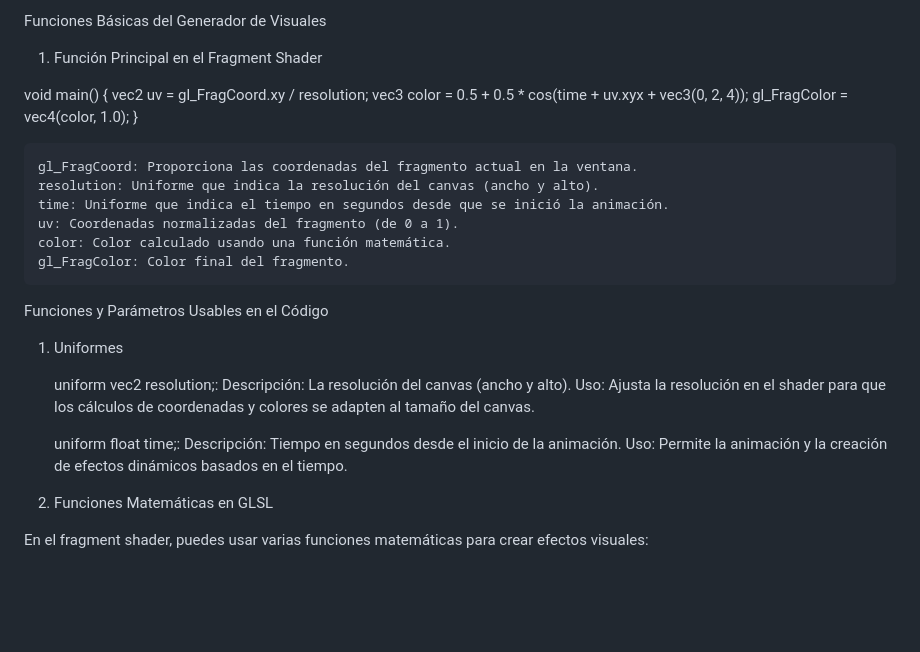
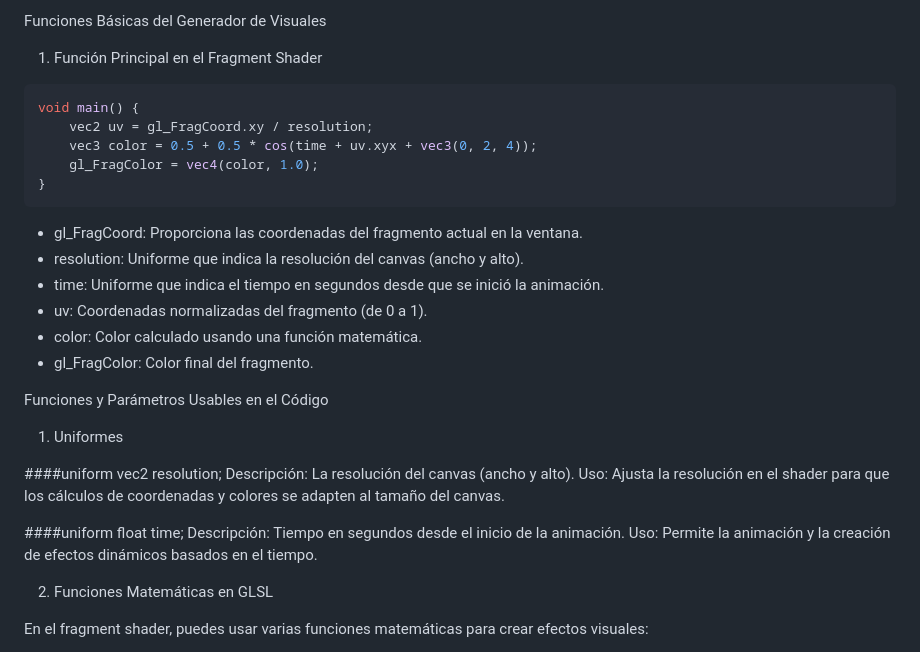
Before and after one commit to kaio-rama/visualsloosers, a Markdown page: README.md, the part around the change. Drawn GitHub-style; blank space fills up the shorter version.

````diff
--- a/README.md
+++ b/README.md
@@ -39,28 +39,30 @@ Este código genera un gradiente de color animado. El usuario puede modificar el
 Funciones Básicas del Generador de Visuales
 1. Función Principal en el Fragment Shader
 
+```glsl
 void main() {
     vec2 uv = gl_FragCoord.xy / resolution;
     vec3 color = 0.5 + 0.5 * cos(time + uv.xyx + vec3(0, 2, 4));
     gl_FragColor = vec4(color, 1.0);
 }
-
-    gl_FragCoord: Proporciona las coordenadas del fragmento actual en la ventana.
-    resolution: Uniforme que indica la resolución del canvas (ancho y alto).
-    time: Uniforme que indica el tiempo en segundos desde que se inició la animación.
-    uv: Coordenadas normalizadas del fragmento (de 0 a 1).
-    color: Color calculado usando una función matemática.
-    gl_FragColor: Color final del fragmento.
+```
+   * gl_FragCoord: Proporciona las coordenadas del fragmento actual en la ventana.
+   * resolution: Uniforme que indica la resolución del canvas (ancho y alto).
+   * time: Uniforme que indica el tiempo en segundos desde que se inició la animación.
+   * uv: Coordenadas normalizadas del fragmento (de 0 a 1).
+   * color: Color calculado usando una función matemática.
+   * gl_FragColor: Color final del fragmento.
 
 
 Funciones y Parámetros Usables en el Código
 1. Uniformes
 
-    uniform vec2 resolution;:
+
+####uniform vec2 resolution;
         Descripción: La resolución del canvas (ancho y alto).
         Uso: Ajusta la resolución en el shader para que los cálculos de coordenadas y colores se adapten al tamaño del canvas.
 
-    uniform float time;:
+####uniform float time;
         Descripción: Tiempo en segundos desde el inicio de la animación.
         Uso: Permite la animación y la creación de efectos dinámicos basados en el tiempo.
 
````
